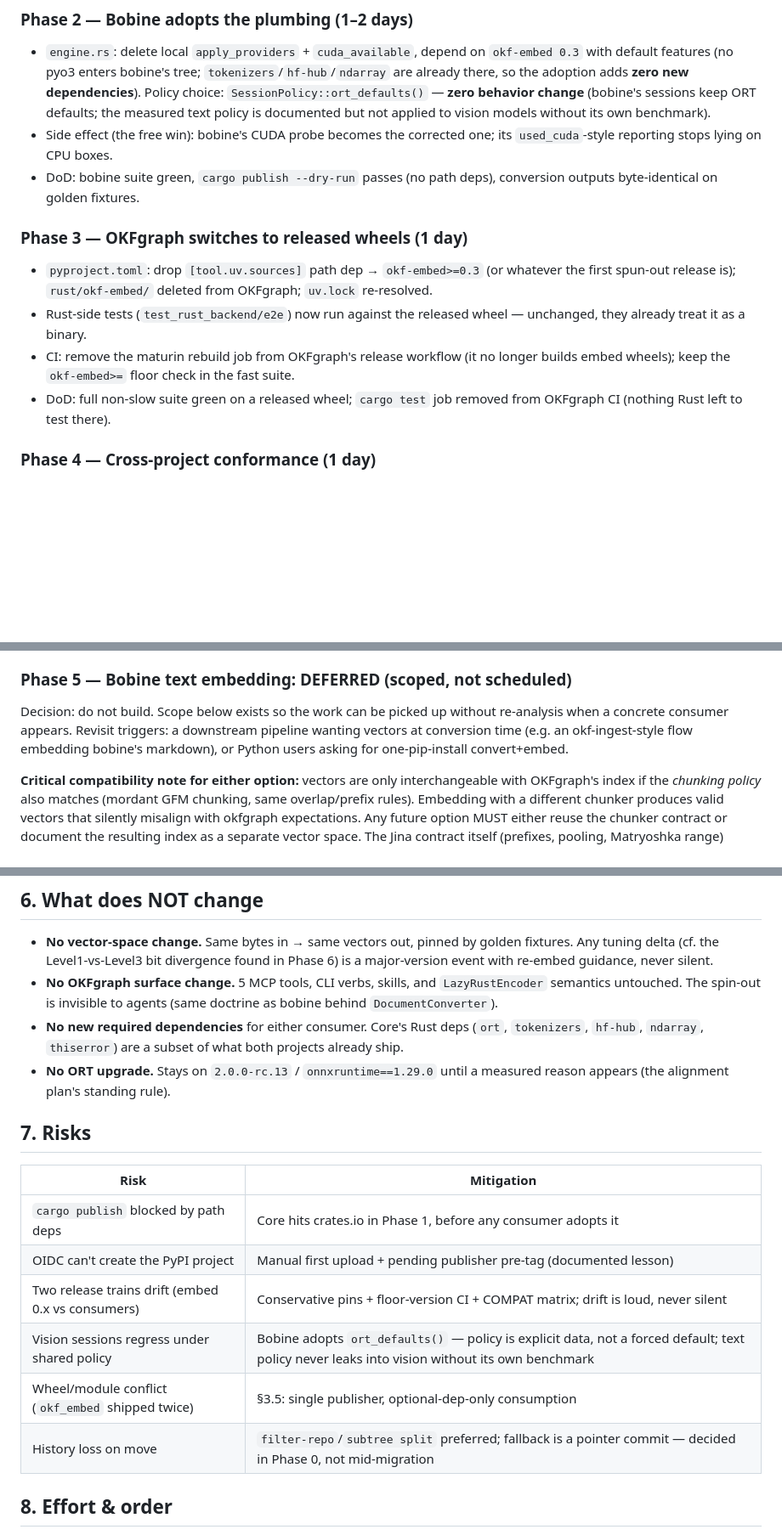
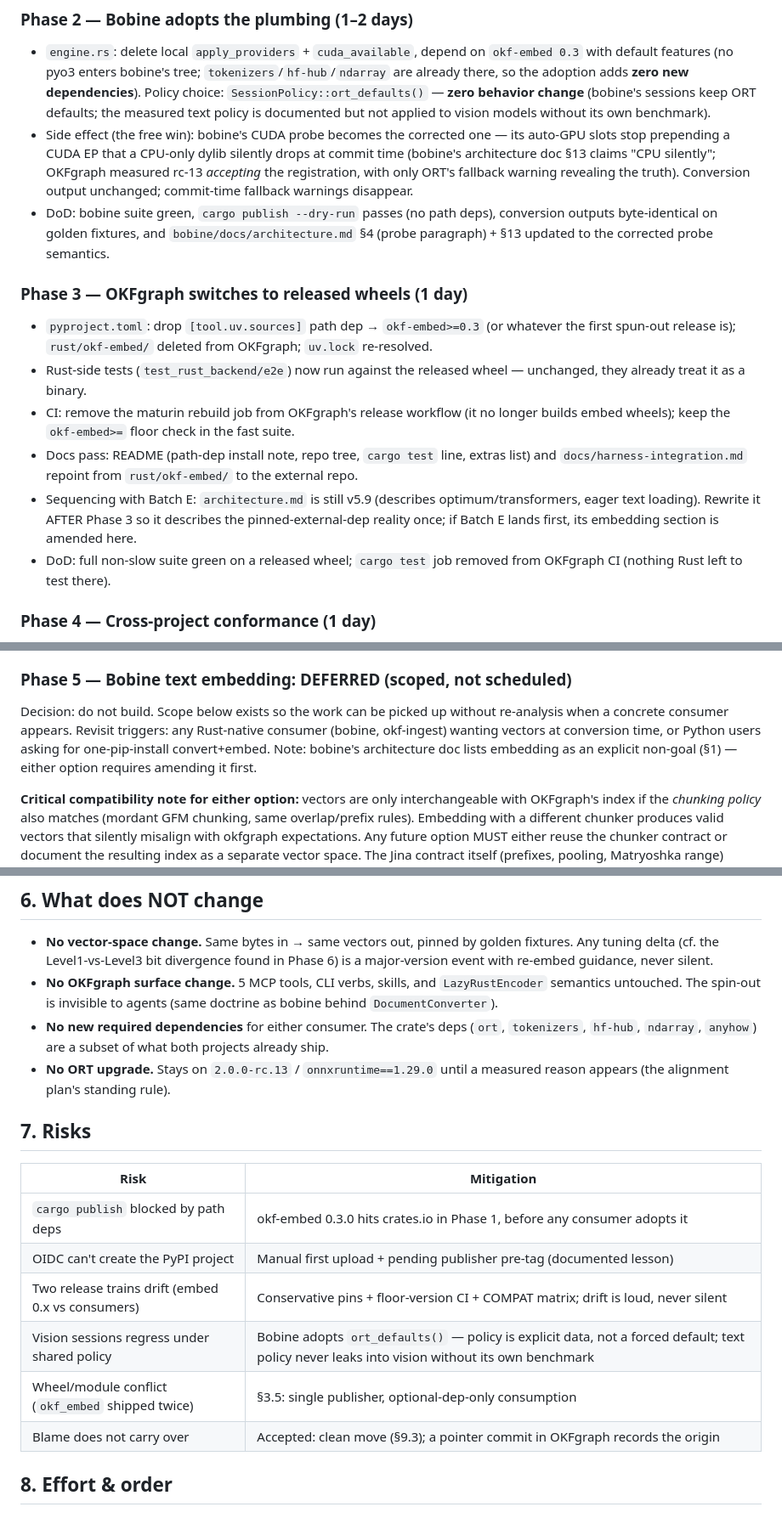
Before and after one commit to opticsWolf/OKFgraph, a Markdown page: docs/plan-embed-spinoff.md, 3 parts joined by grey strips. Shown at 85% size. Rendered like a GitHub page; blank space fills up the shorter version.

```diff
--- a/docs/plan-embed-spinoff.md
+++ b/docs/plan-embed-spinoff.md
@@ -159,9 +169,15 @@ Mirror what already works in both projects (tag guard, OIDC):
   sessions keep ORT defaults; the measured text policy is documented
   but not applied to vision models without its own benchmark).
 - Side effect (the free win): bobine's CUDA probe becomes the corrected
-  one; its `used_cuda`-style reporting stops lying on CPU boxes.
+  one — its auto-GPU slots stop prepending a CUDA EP that a CPU-only
+  dylib silently drops at commit time (bobine's architecture doc §13
+  claims "CPU silently"; OKFgraph measured rc-13 *accepting* the
+  registration, with only ORT's fallback warning revealing the truth).
+  Conversion output unchanged; commit-time fallback warnings disappear.
 - DoD: bobine suite green, `cargo publish --dry-run` passes (no path
-  deps), conversion outputs byte-identical on golden fixtures.
+  deps), conversion outputs byte-identical on golden fixtures, and
+  `bobine/docs/architecture.md` §4 (probe paragraph) + §13 updated to
+  the corrected probe semantics.
 
 ### Phase 3 — OKFgraph switches to released wheels (1 day)
 - `pyproject.toml`: drop `[tool.uv.sources]` path dep →
@@ -172,6 +188,13 @@ Mirror what already works in both projects (tag guard, OIDC):
 - CI: remove the maturin rebuild job from OKFgraph's release workflow
   (it no longer builds embed wheels); keep the `okf-embed>=` floor
   check in the fast suite.
+- Docs pass: README (path-dep install note, repo tree, `cargo test`
+  line, extras list) and `docs/harness-integration.md` repoint from
+  `rust/okf-embed/` to the external repo.
+- Sequencing with Batch E: `architecture.md` is still v5.9 (describes
+  optimum/transformers, eager text loading). Rewrite it AFTER Phase 3
+  so it describes the pinned-external-dep reality once; if Batch E
+  lands first, its embedding section is amended here.
 - DoD: full non-slow suite green on a released wheel; `cargo test` job
   removed from OKFgraph CI (nothing Rust left to test there).
 
@@ -190,9 +213,10 @@ Mirror what already works in both projects (tag guard, OIDC):
 
 Decision: do not build. Scope below exists so the work can be picked up
 without re-analysis when a concrete consumer appears. Revisit triggers:
-a downstream pipeline wanting vectors at conversion time (e.g. an
-okf-ingest-style flow embedding bobine's markdown), or Python users
-asking for one-pip-install convert+embed.
+any Rust-native consumer (bobine, okf-ingest) wanting vectors at
+conversion time, or Python users asking for one-pip-install
+convert+embed. Note: bobine's architecture doc lists embedding as an
+explicit non-goal (§1) — either option requires amending it first.
 
 **Critical compatibility note for either option:** vectors are only
 interchangeable with OKFgraph's index if the *chunking policy* also
@@ -239,9 +263,9 @@ Either way: no repackaging of the wheel, no new top-level module (§3.5).
 - **No OKFgraph surface change.** 5 MCP tools, CLI verbs, skills, and
   `LazyRustEncoder` semantics untouched. The spin-out is invisible to
   agents (same doctrine as bobine behind `DocumentConverter`).
-- **No new required dependencies** for either consumer. Core's Rust
-  deps (`ort`, `tokenizers`, `hf-hub`, `ndarray`, `thiserror`) are a
-  subset of what both projects already ship.
+- **No new required dependencies** for either consumer. The crate's
+  deps (`ort`, `tokenizers`, `hf-hub`, `ndarray`, `anyhow`) are a subset
+  of what both projects already ship.
 - **No ORT upgrade.** Stays on `2.0.0-rc.13` / `onnxruntime==1.29.0`
   until a measured reason appears (the alignment plan's standing rule).
 
@@ -249,12 +273,12 @@ Either way: no repackaging of the wheel, no new top-level module (§3.5).
 
 | Risk | Mitigation |
 |---|---|
-| `cargo publish` blocked by path deps | Core hits crates.io in Phase 1, before any consumer adopts it |
+| `cargo publish` blocked by path deps | okf-embed 0.3.0 hits crates.io in Phase 1, before any consumer adopts it |
 | OIDC can't create the PyPI project | Manual first upload + pending publisher pre-tag (documented lesson) |
 | Two release trains drift (embed 0.x vs consumers) | Conservative pins + floor-version CI + COMPAT matrix; drift is loud, never silent |
 | Vision sessions regress under shared policy | Bobine adopts `ort_defaults()` — policy is explicit data, not a forced default; text policy never leaks into vision without its own benchmark |
 | Wheel/module conflict (`okf_embed` shipped twice) | §3.5: single publisher, optional-dep-only consumption |
-| History loss on move | `filter-repo`/`subtree split` preferred; fallback is a pointer commit — decided in Phase 0, not mid-migration |
+| Blame does not carry over | Accepted: clean move (§9.3); a pointer commit in OKFgraph records the origin |
 
 ## 8. Effort & order
 
```
Also changed, not shown: other parts of docs/plan-embed-spinoff.md (+43 -12 lines).
